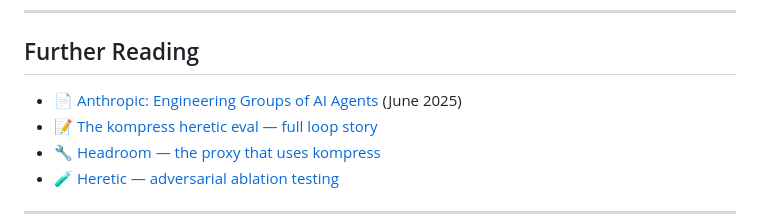
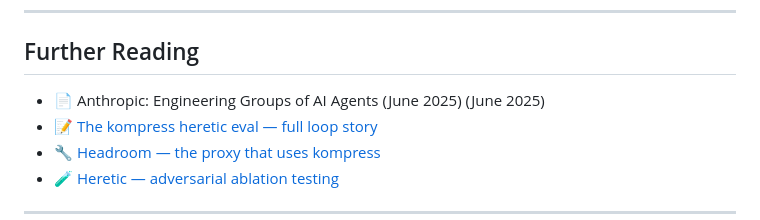
Before and after one commit to peterlodri-sec/loopkit, a Markdown page: README.md, the part around one of its changes. Rendered like a GitHub page.

Commit message:
fix: remove broken Anthropic URL, add blog backref to README

```diff
--- a/README.md
+++ b/README.md
@@ -117,7 +117,7 @@ loopkit/
 
 ## Further Reading
 
-- 📄 [Anthropic: Engineering Groups of AI Agents](https://www.anthropic.com/engineering/engineering-groups-of-ai-agents) (June 2025)
+- 📄 Anthropic: Engineering Groups of AI Agents (June 2025) (June 2025)
 - 📝 [The kompress heretic eval — full loop story](https://pocoo.vaked.dev/posts/2026-06-25-kompress-heretic-eval)
 - 🔧 [Headroom — the proxy that uses kompress](https://github.com/headroomlabs-ai/headroom)
 - 🧪 [Heretic — adversarial ablation testing](https://github.com/p-e-w/heretic)
```
Also changed, not shown: other parts of README.md (+5 -0 lines), GUIDE.md (+2 -2 lines).
